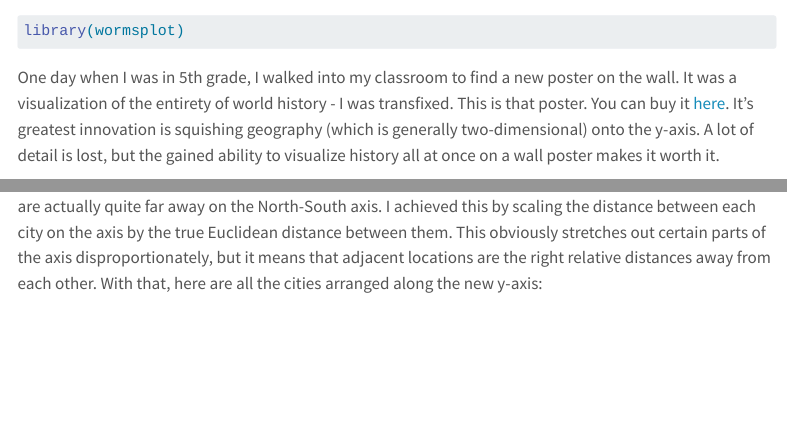
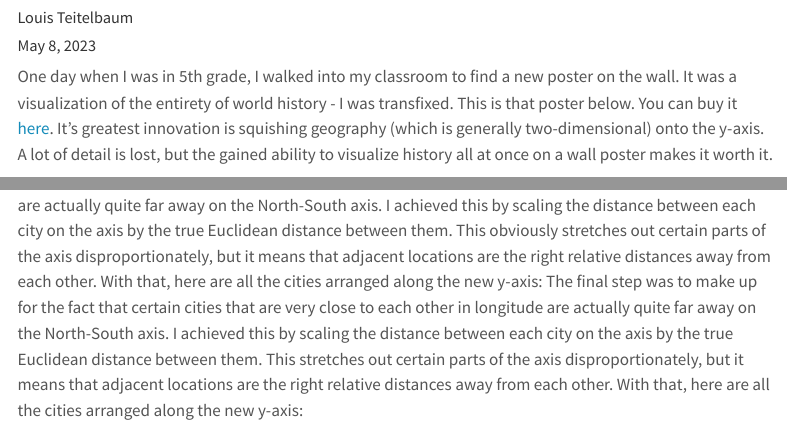
Before and after one commit to rimonim/rimonim.github.io, a Quarto document (blog/medieval_philosophers/index.qmd): the page in a window 1100 px wide, from 480 px down before the commit and from 110 px down after it, and a second part further down, joined at a grey line. Rendered offline with R 4.5, knitr and Pandoc in place of Quarto, with nearby package versions; code that draws random numbers runs with fixed seeds of ours; some code elsewhere in the file could not run offline; menus at the side of the page are left out.

Commit message:
revise philosophers post

````diff
--- a/blog/medieval_philosophers/index.qmd
+++ b/blog/medieval_philosophers/index.qmd
@@ -7,11 +7,12 @@ image: medieval_islamic_philosophers.svg
 ---
 
 ```{r setup}
+#| include: false
 library(tidyverse)
 library(wormsplot)
 ```
 
-One day when I was in 5th grade, I walked into my classroom to find a new poster on the wall. It was a visualization of the entirety of world history - I was transfixed. This is that poster. You can buy it [here](https://www.amazon.com/Super-Jumbo-World-History-Timeline/dp/0721712002). It's greatest innovation is squishing geography (which is generally two-dimensional) onto the y-axis. A lot of detail is lost, but the gained ability to visualize history all at once on a wall poster makes it worth it.
+One day when I was in 5th grade, I walked into my classroom to find a new poster on the wall. It was a visualization of the entirety of world history - I was transfixed. This is that poster below. You can buy it [here](https://www.amazon.com/Super-Jumbo-World-History-Timeline/dp/0721712002). It's greatest innovation is squishing geography (which is generally two-dimensional) onto the y-axis. A lot of detail is lost, but the gained ability to visualize history all at once on a wall poster makes it worth it.
 
 ![](https://m.media-amazon.com/images/I/A1QO0k+1wZL._AC_UF1000,1000_QL80_.jpg)
 
@@ -157,6 +158,7 @@ places %>%
 ```
 
 The final step was to make up for the fact that certain cities that are very close to each other in longitude are actually quite far away on the North-South axis. I achieved this by scaling the distance between each city on the axis by the true Euclidean distance between them. This obviously stretches out certain parts of the axis disproportionately, but it means that adjacent locations are the right relative distances away from each other. With that, here are all the cities arranged along the new y-axis:
+The final step was to make up for the fact that certain cities that are very close to each other in longitude are actually quite far away on the North-South axis. I achieved this by scaling the distance between each city on the axis by the true Euclidean distance between them. This stretches out certain parts of the axis disproportionately, but it means that adjacent locations are the right relative distances away from each other. With that, here are all the cities arranged along the new y-axis:
 
 ```{r}
 #| echo: false
````
Also changed, not shown: docs/search.json, blog/medieval_philosophers/index.qmd (3 more changed lines), 4 other files.
